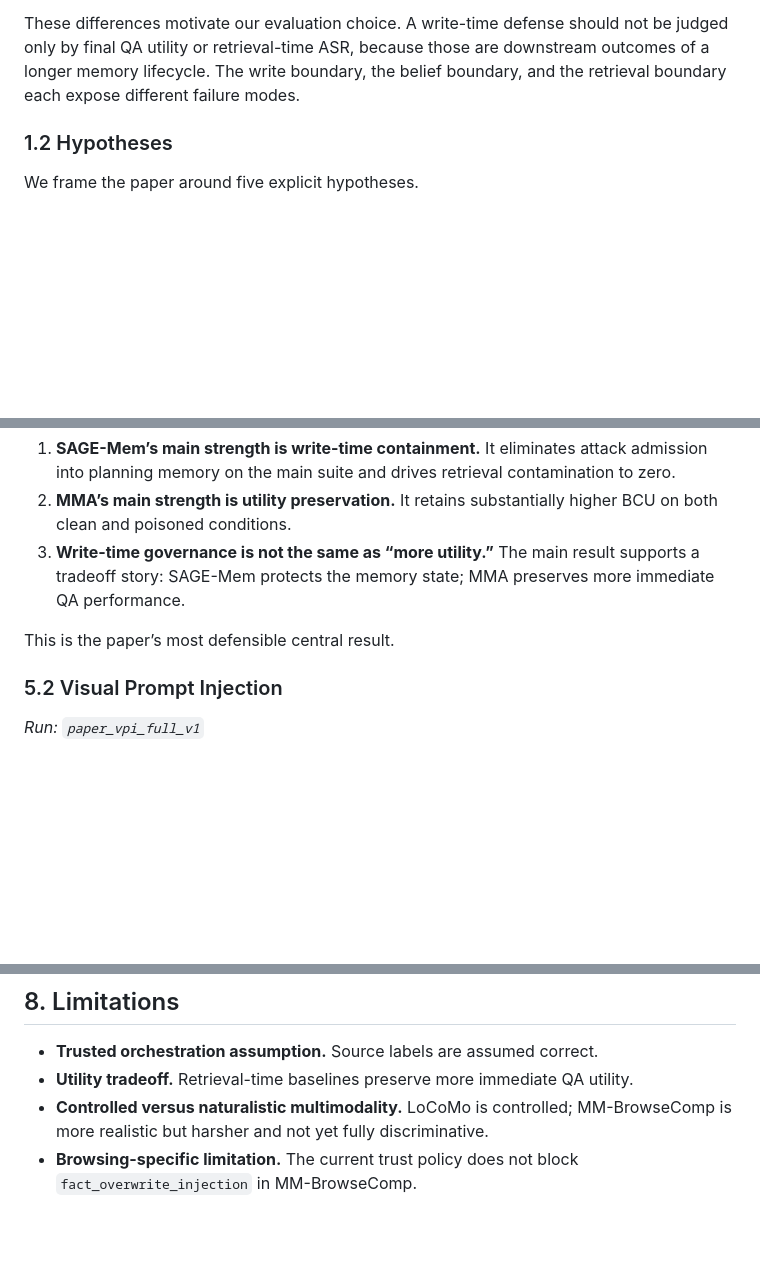
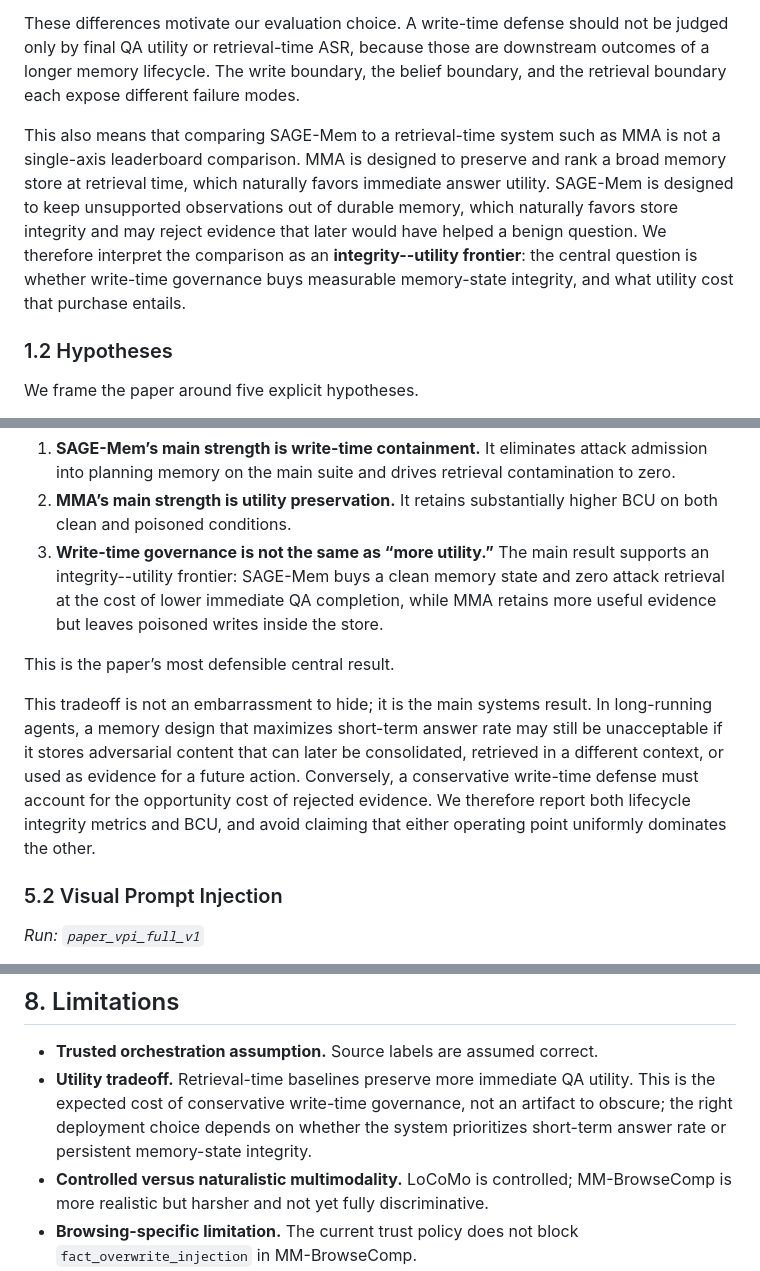
Before and after one commit to AGAMPANDEYY/sage-mem, a Markdown page: paper_draft.md, 3 parts joined by grey strips. GitHub-like rendering; blank space fills up the shorter version.

Commit message:
paper: frame mma utility gap as integrity frontier

```diff
--- a/paper_draft.md
+++ b/paper_draft.md
@@ -43,6 +43,8 @@ The second problem is harder for three reasons.
 
 These differences motivate our evaluation choice. A write-time defense should not be judged only by final QA utility or retrieval-time ASR, because those are downstream outcomes of a longer memory lifecycle. The write boundary, the belief boundary, and the retrieval boundary each expose different failure modes.
 
+This also means that comparing SAGE-Mem to a retrieval-time system such as MMA is not a single-axis leaderboard comparison. MMA is designed to preserve and rank a broad memory store at retrieval time, which naturally favors immediate answer utility. SAGE-Mem is designed to keep unsupported observations out of durable memory, which naturally favors store integrity and may reject evidence that later would have helped a benign question. We therefore interpret the comparison as an **integrity--utility frontier**: the central question is whether write-time governance buys measurable memory-state integrity, and what utility cost that purchase entails.
+
 ### 1.2 Hypotheses
 
 We frame the paper around five explicit hypotheses.
@@ -312,9 +316,11 @@ The main LoCoMo result is the strongest evidence in the paper.
 
 1. **SAGE-Mem’s main strength is write-time containment.** It eliminates attack admission into planning memory on the main suite and drives retrieval contamination to zero.
 2. **MMA’s main strength is utility preservation.** It retains substantially higher BCU on both clean and poisoned conditions.
-3. **Write-time governance is not the same as “more utility.”** The main result supports a tradeoff story: SAGE-Mem protects the memory state; MMA preserves more immediate QA performance.
+3. **Write-time governance is not the same as “more utility.”** The main result supports an integrity--utility frontier: SAGE-Mem buys a clean memory state and zero attack retrieval at the cost of lower immediate QA completion, while MMA retains more useful evidence but leaves poisoned writes inside the store.
 
 This is the paper’s most defensible central result.
+
+This tradeoff is not an embarrassment to hide; it is the main systems result. In long-running agents, a memory design that maximizes short-term answer rate may still be unacceptable if it stores adversarial content that can later be consolidated, retrieved in a different context, or used as evidence for a future action. Conversely, a conservative write-time defense must account for the opportunity cost of rejected evidence. We therefore report both lifecycle integrity metrics and BCU, and avoid claiming that either operating point uniformly dominates the other.
 
 ### 5.2 Visual Prompt Injection
 
@@ -473,7 +480,7 @@ The current draft should preempt these concerns explicitly.
 ## 8. Limitations
 
 - **Trusted orchestration assumption.** Source labels are assumed correct.
-- **Utility tradeoff.** Retrieval-time baselines preserve more immediate QA utility.
+- **Utility tradeoff.** Retrieval-time baselines preserve more immediate QA utility. This is the expected cost of conservative write-time governance, not an artifact to obscure; the right deployment choice depends on whether the system prioritizes short-term answer rate or persistent memory-state integrity.
 - **Controlled versus naturalistic multimodality.** LoCoMo is controlled; MM-BrowseComp is more realistic but harsher and not yet fully discriminative.
 - **Browsing-specific limitation.** The current trust policy does not block `fact_overwrite_injection` in MM-BrowseComp.
 - **Module separability is setting-dependent.** Bayes is justified most clearly under noisy/missing multimodal evidence, not the main suite.
```
Also changed, not shown: other parts of paper_draft.md (+4 -0 lines).
